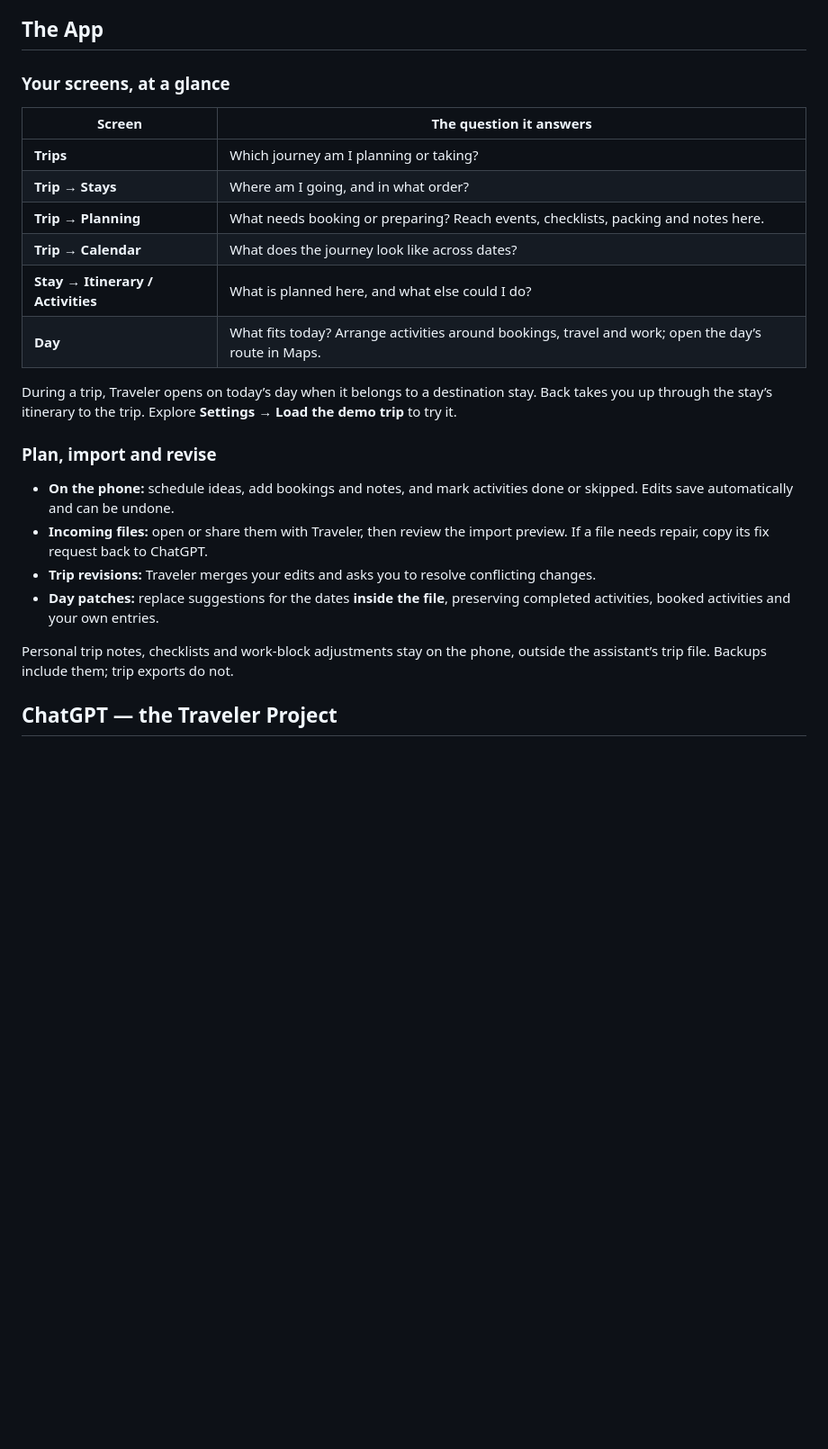
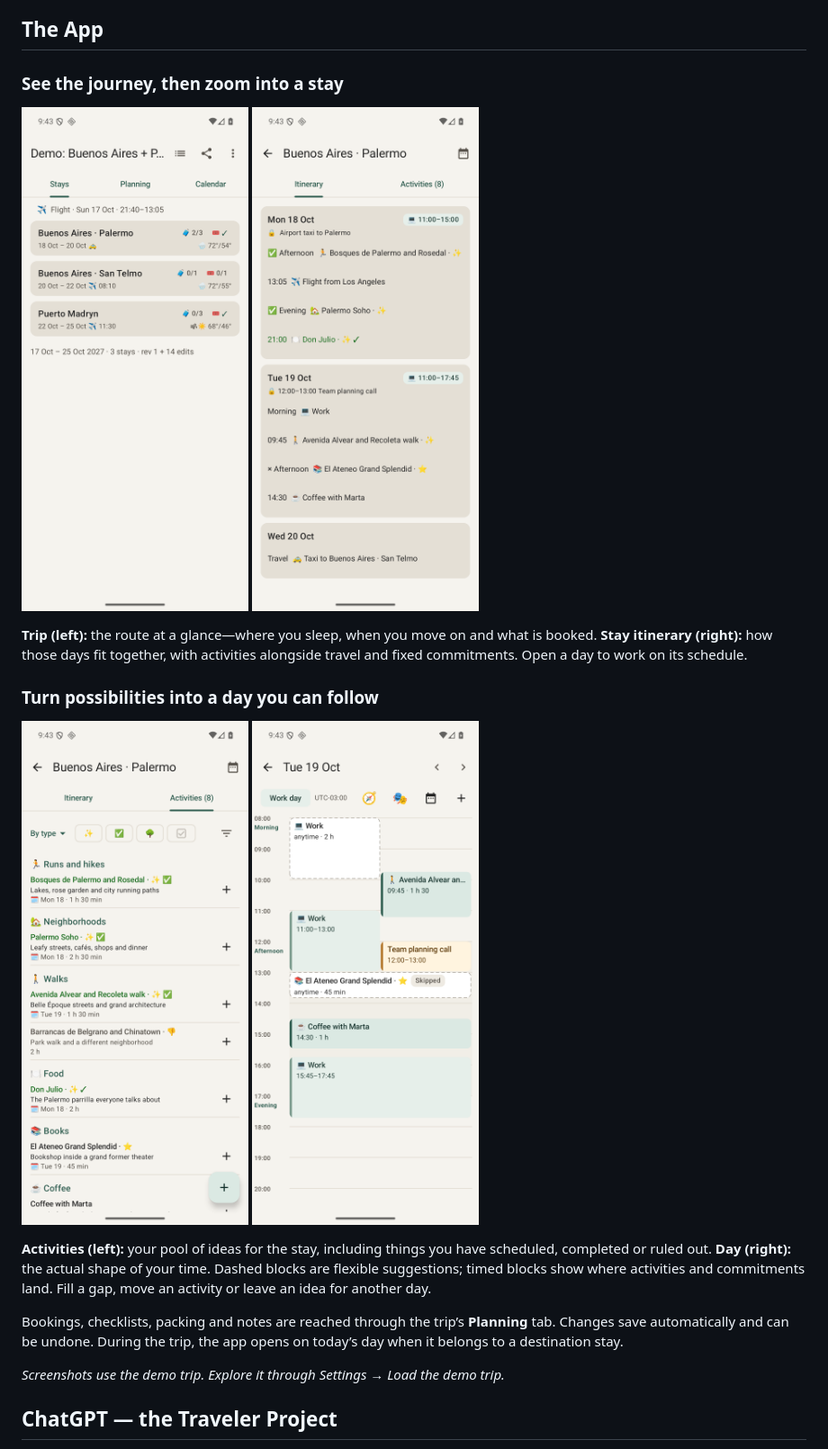
Before and after one commit to Tshort76/traveler, a Markdown page: README.md, the part around the change. Shown at 90% size. GitHub-like rendering; pictures changed too: docs/screenshots/activities.png (added), docs/screenshots/day.png (added), docs/screenshots/stay.png (added); blank space fills up the shorter version.

Commit message:
Show the app through demo screenshots and planning context

```diff
--- a/README.md
+++ b/README.md
@@ -25,27 +25,23 @@ flowchart LR
 
 ## The App
 
-### Your screens, at a glance
+### See the journey, then zoom into a stay
 
-| Screen | The question it answers |
-| --- | --- |
-| **Trips** | Which journey am I planning or taking? |
-| **Trip → Stays** | Where am I going, and in what order? |
-| **Trip → Planning** | What needs booking or preparing? Reach events, checklists, packing and notes here. |
-| **Trip → Calendar** | What does the journey look like across dates? |
-| **Stay → Itinerary / Activities** | What is planned here, and what else could I do? |
-| **Day** | What fits today? Arrange activities around bookings, travel and work; open the day’s route in Maps. |
+<a href="docs/screenshots/trip.png"><img src="docs/screenshots/trip.png" width="260" alt="Demo trip: three stays with dates, onward transport and booking counts"></a>
+<a href="docs/screenshots/stay.png"><img src="docs/screenshots/stay.png" width="260" alt="Palermo itinerary: activities, travel and fixed commitments grouped by day"></a>
 
-During a trip, Traveler opens on today’s day when it belongs to a destination stay. Back takes you up through the stay’s itinerary to the trip. Explore **Settings → Load the demo trip** to try it.
+**Trip (left):** the route at a glance—where you sleep, when you move on and what is booked. **Stay itinerary (right):** how those days fit together, with activities alongside travel and fixed commitments. Open a day to work on its schedule.
 
-### Plan, import and revise
+### Turn possibilities into a day you can follow
 
-- **On the phone:** schedule ideas, add bookings and notes, and mark activities done or skipped. Edits save automatically and can be undone.
-- **Incoming files:** open or share them with Traveler, then review the import preview. If a file needs repair, copy its fix request back to ChatGPT.
-- **Trip revisions:** Traveler merges your edits and asks you to resolve conflicting changes.
-- **Day patches:** replace suggestions for the dates **inside the file**, preserving completed activities, booked activities and your own entries.
+<a href="docs/screenshots/activities.png"><img src="docs/screenshots/activities.png" width="260" alt="Palermo activity pool: ideas grouped by type, with scheduled dates and done or booked marks"></a>
+<a href="docs/screenshots/day.png"><img src="docs/screenshots/day.png" width="260" alt="Daily timeline: a walk and coffee arranged around work and a fixed call, with unscheduled suggestions shown dashed"></a>
 
-Personal trip notes, checklists and work-block adjustments stay on the phone, outside the assistant’s trip file. Backups include them; trip exports do not.
+**Activities (left):** your pool of ideas for the stay, including things you have scheduled, completed or ruled out. **Day (right):** the actual shape of your time. Dashed blocks are flexible suggestions; timed blocks show where activities and commitments land. Fill a gap, move an activity or leave an idea for another day.
+
+Bookings, checklists, packing and notes are reached through the trip’s **Planning** tab. Changes save automatically and can be undone. During the trip, the app opens on today’s day when it belongs to a destination stay.
+
+*Screenshots use the demo trip. Explore it through Settings → Load the demo trip.*
 
 ## ChatGPT — the Traveler Project
 
```
